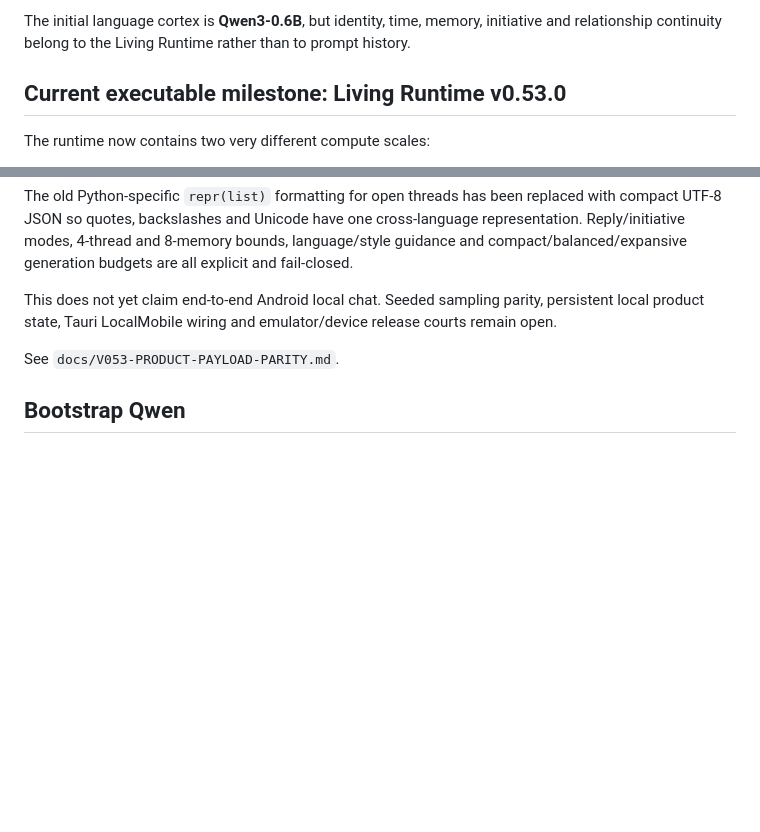
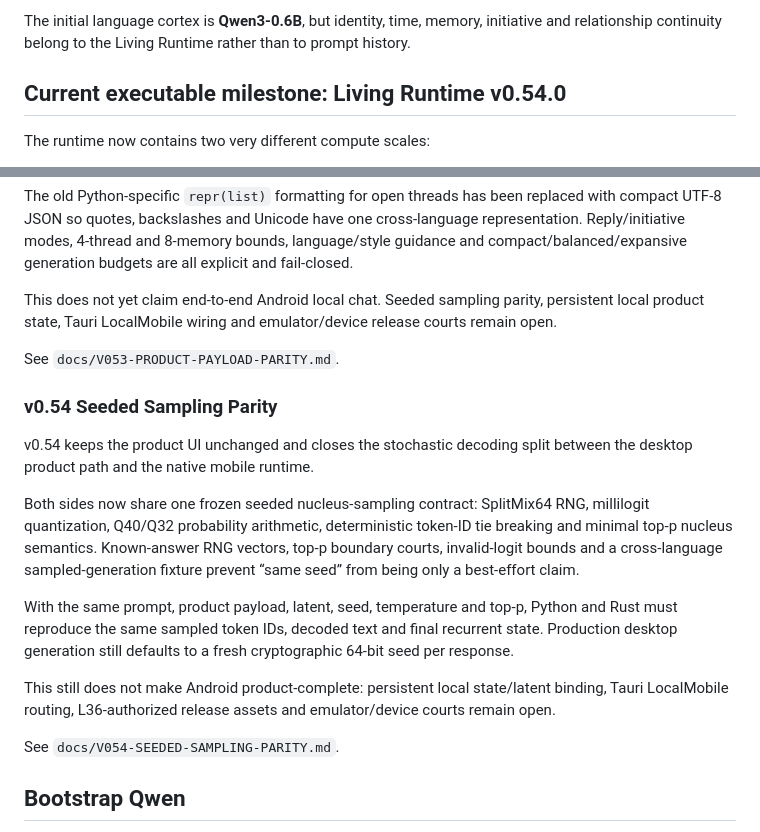
Before and after one commit to Nolane-x/Nolane-AI-personal, a Markdown page: README.md, 2 parts joined by grey strips. Rendered like a GitHub page; blank space fills up the shorter version.

Commit message:
docs: publish v0.54 seeded sampling parity

```diff
--- a/README.md
+++ b/README.md
@@ -4,7 +4,7 @@
 
 The initial language cortex is **Qwen3-0.6B**, but identity, time, memory, initiative and relationship continuity belong to the Living Runtime rather than to prompt history.
 
-## Current executable milestone: Living Runtime v0.53.0
+## Current executable milestone: Living Runtime v0.54.0
 
 The runtime now contains two very different compute scales:
 
@@ -1493,6 +1493,18 @@ This does not yet claim end-to-end Android local chat. Seeded sampling parity, p
 
 See `docs/V053-PRODUCT-PAYLOAD-PARITY.md`.
 
+### v0.54 Seeded Sampling Parity
+
+v0.54 keeps the product UI unchanged and closes the stochastic decoding split between the desktop product path and the native mobile runtime.
+
+Both sides now share one frozen seeded nucleus-sampling contract: SplitMix64 RNG, millilogit quantization, Q40/Q32 probability arithmetic, deterministic token-ID tie breaking and minimal top-p nucleus semantics. Known-answer RNG vectors, top-p boundary courts, invalid-logit bounds and a cross-language sampled-generation fixture prevent “same seed” from being only a best-effort claim.
+
+With the same prompt, product payload, latent, seed, temperature and top-p, Python and Rust must reproduce the same sampled token IDs, decoded text and final recurrent state. Production desktop generation still defaults to a fresh cryptographic 64-bit seed per response.
+
+This still does not make Android product-complete: persistent local state/latent binding, Tauri LocalMobile routing, L36-authorized release assets and emulator/device courts remain open.
+
+See `docs/V054-SEEDED-SAMPLING-PARITY.md`.
+
 ## Bootstrap Qwen
 
 Model weights are intentionally **not committed to GitHub**. A pinned downloader reproduces the exact upstream checkpoint locally.
```
